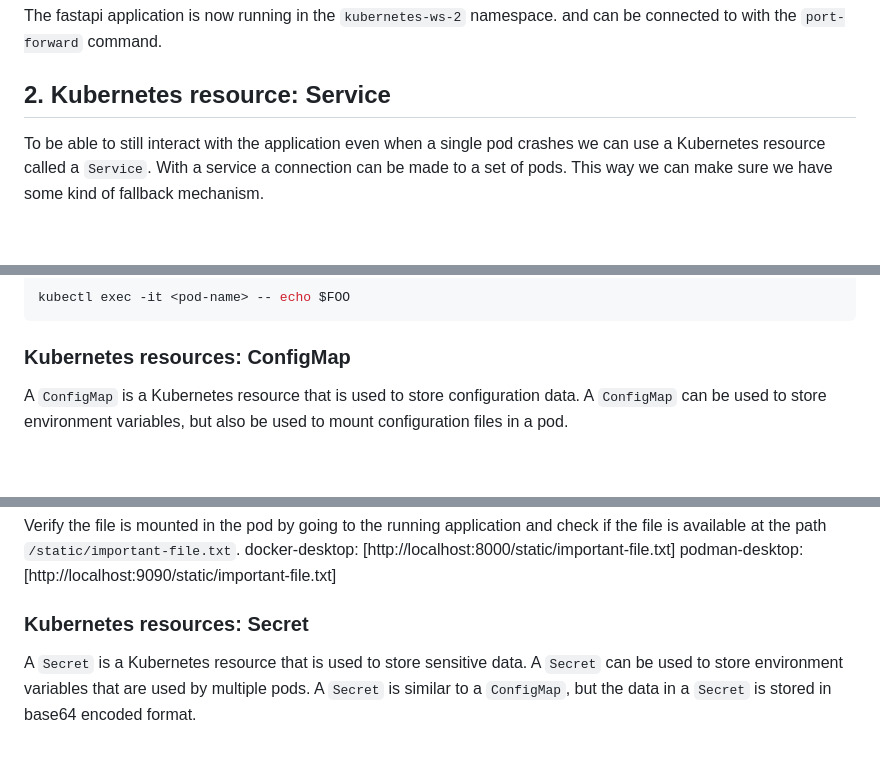
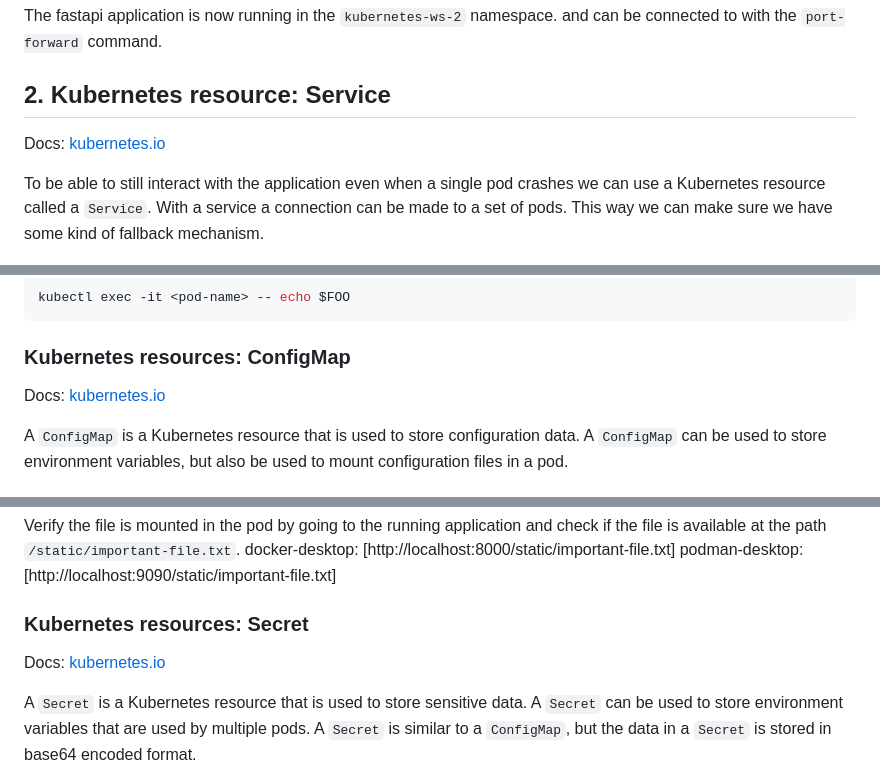
Before and after one commit to Ordina-Group/pythoneers-kubernetes-workshop, a Markdown page: exercises/part-2/README.md, 3 parts joined by grey strips. GitHub-like rendering; blank space fills up the shorter version.

````diff
--- a/exercises/part-2/README.md
+++ b/exercises/part-2/README.md
@@ -56,6 +56,8 @@ kubectl apply -f exercises/part-2/manifest-kind-ingress.yaml
 The fastapi application is now running in the `kubernetes-ws-2` namespace. and can be connected to with the `port-forward` command.
 
 ## 2. Kubernetes resource: Service
+
+Docs: [kubernetes.io](https://kubernetes.io/docs/concepts/services-networking/service/)
 
 To be able to still interact with the application even when a single pod crashes we can use a Kubernetes resource called a `Service`.
 With a service a connection can be made to a set of pods. This way we can make sure we have some kind of fallback mechanism.
@@ -152,6 +154,8 @@ kubectl exec -it <pod-name> -- echo $FOO
 ```
 
 ### Kubernetes resources: ConfigMap
+
+Docs: [kubernetes.io](https://kubernetes.io/docs/concepts/configuration/configmap/)
 
 A `ConfigMap` is a Kubernetes resource that is used to store configuration data. A `ConfigMap` can be used to store environment variables, but also be used to mount configuration files in a pod.
 
@@ -254,6 +258,8 @@ podman-desktop: [http://localhost:9090/static/important-file.txt]
 
 ### Kubernetes resources: Secret
 
+Docs: [kubernetes.io](https://kubernetes.io/docs/concepts/configuration/secret/)
+
 A `Secret` is a Kubernetes resource that is used to store sensitive data. A `Secret` can be used to store environment variables that are used by multiple pods. A `Secret` is similar to a `ConfigMap`, but the data in a `Secret` is stored in base64 encoded format.
 
 Secrets are obscured in the cluster instead of encrypted. This still means that its not the most secure way to store sensitive data. But it is a better way than storing it in plain text. Secrets should always stay in the cluster and should never be shared with the outside world. One way that clusters keep secrets secure is that is only encoded in base64 in memory and not on disk.
````
Also changed, not shown: exercises/part-1/README.md (+8 -5 lines), exercises/part-3/README.md (+8 -3 lines).
